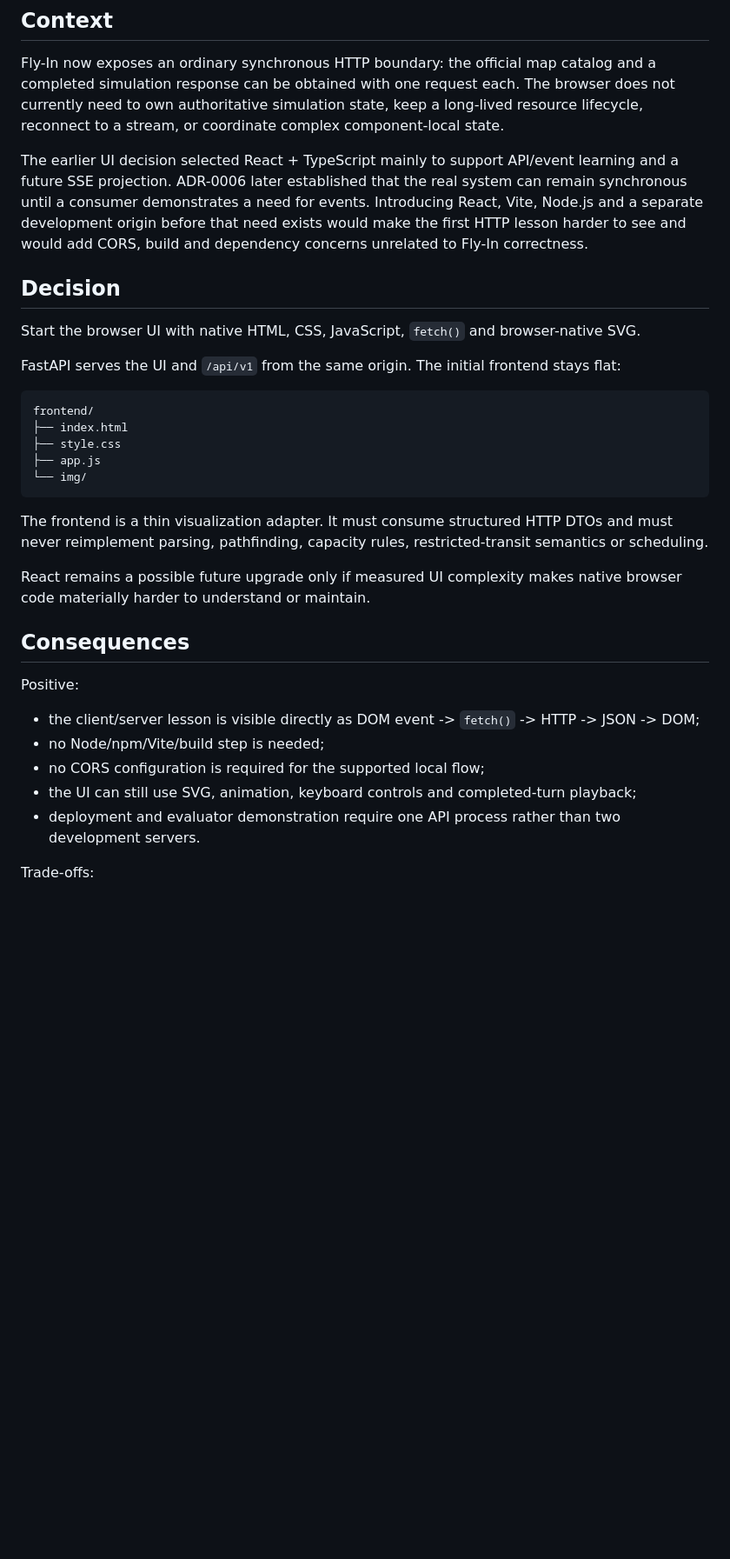
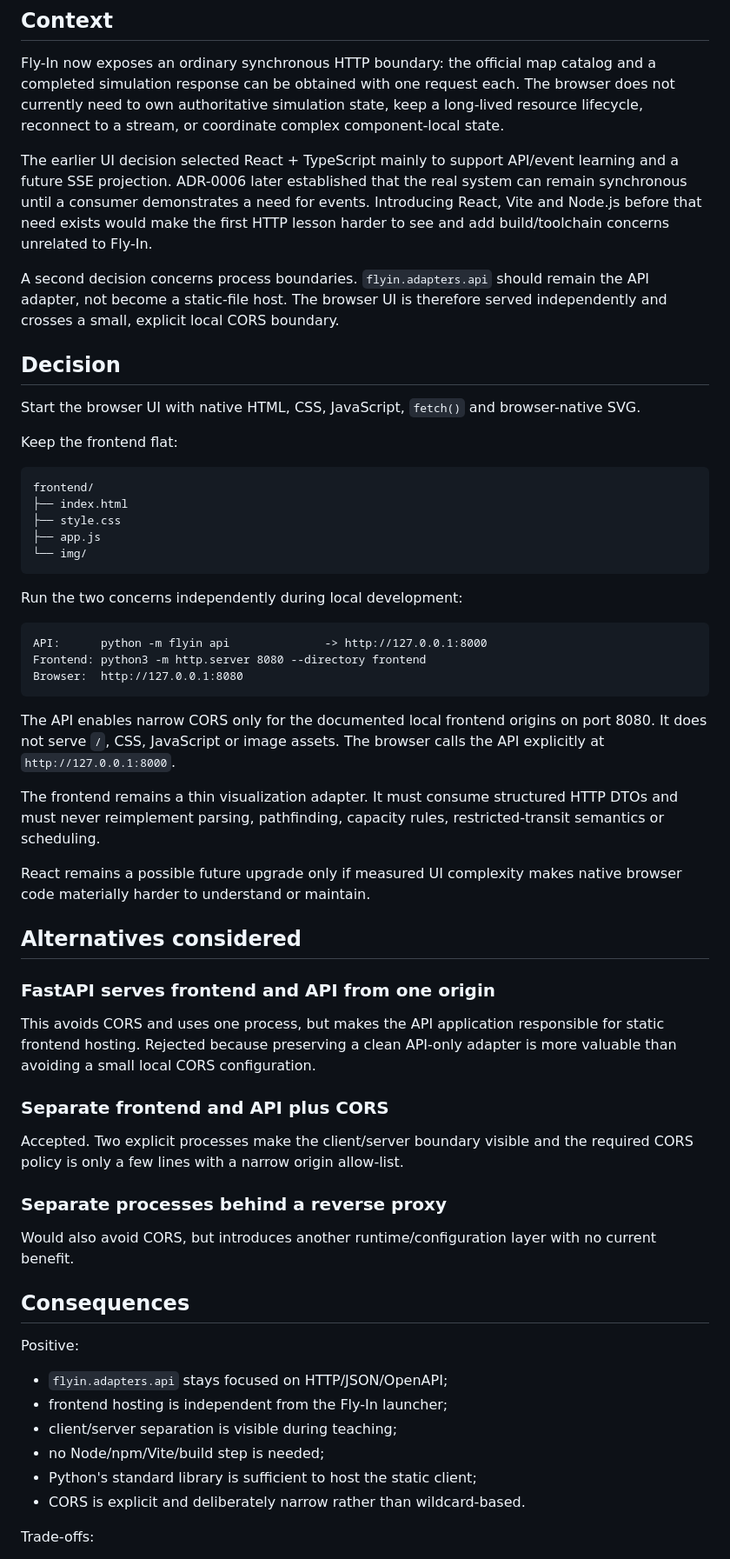
Before and after one commit to mario-asenjo/Fly-In, a Markdown page: docs/decisions/ADR-0007-native-web-before-react.md, the part around one of its changes. Shown at 87% size. Drawn GitHub-style; blank space fills up the shorter version.

Commit message:
docs: record separate frontend server and cors

````diff
--- a/docs/decisions/ADR-0007-native-web-before-react.md
+++ b/docs/decisions/ADR-0007-native-web-before-react.md
@@ -13,15 +13,18 @@ coordinate complex component-local state.
 
 The earlier UI decision selected React + TypeScript mainly to support API/event learning and a future
 SSE projection. ADR-0006 later established that the real system can remain synchronous until a
-consumer demonstrates a need for events. Introducing React, Vite, Node.js and a separate development
-origin before that need exists would make the first HTTP lesson harder to see and would add CORS,
-build and dependency concerns unrelated to Fly-In correctness.
+consumer demonstrates a need for events. Introducing React, Vite and Node.js before that need exists
+would make the first HTTP lesson harder to see and add build/toolchain concerns unrelated to Fly-In.
+
+A second decision concerns process boundaries. `flyin.adapters.api` should remain the API adapter,
+not become a static-file host. The browser UI is therefore served independently and crosses a small,
+explicit local CORS boundary.
 
 ## Decision
 
 Start the browser UI with native HTML, CSS, JavaScript, `fetch()` and browser-native SVG.
 
-FastAPI serves the UI and `/api/v1` from the same origin. The initial frontend stays flat:
+Keep the frontend flat:
 
 ```text
 frontend/
@@ -31,21 +34,51 @@ frontend/
 └── img/
 ```
 
-The frontend is a thin visualization adapter. It must consume structured HTTP DTOs and must never
-reimplement parsing, pathfinding, capacity rules, restricted-transit semantics or scheduling.
+Run the two concerns independently during local development:
+
+```text
+API:      python -m flyin api              -> http://127.0.0.1:8000
+Frontend: python3 -m http.server 8080 --directory frontend
+Browser:  http://127.0.0.1:8080
+```
+
+The API enables narrow CORS only for the documented local frontend origins on port 8080. It does not
+serve `/`, CSS, JavaScript or image assets. The browser calls the API explicitly at
+`http://127.0.0.1:8000`.
+
+The frontend remains a thin visualization adapter. It must consume structured HTTP DTOs and must
+never reimplement parsing, pathfinding, capacity rules, restricted-transit semantics or scheduling.
 
 React remains a possible future upgrade only if measured UI complexity makes native browser code
 materially harder to understand or maintain.
+
+## Alternatives considered
+
+### FastAPI serves frontend and API from one origin
+
+This avoids CORS and uses one process, but makes the API application responsible for static frontend
+hosting. Rejected because preserving a clean API-only adapter is more valuable than avoiding a small
+local CORS configuration.
+
+### Separate frontend and API plus CORS
+
+Accepted. Two explicit processes make the client/server boundary visible and the required CORS policy
+is only a few lines with a narrow origin allow-list.
+
+### Separate processes behind a reverse proxy
+
+Would also avoid CORS, but introduces another runtime/configuration layer with no current benefit.
 
 ## Consequences
 
 Positive:
 
-- the client/server lesson is visible directly as DOM event -> `fetch()` -> HTTP -> JSON -> DOM;
+- `flyin.adapters.api` stays focused on HTTP/JSON/OpenAPI;
+- frontend hosting is independent from the Fly-In launcher;
+- client/server separation is visible during teaching;
 - no Node/npm/Vite/build step is needed;
-- no CORS configuration is required for the supported local flow;
-- the UI can still use SVG, animation, keyboard controls and completed-turn playback;
-- deployment and evaluator demonstration require one API process rather than two development servers.
+- Python's standard library is sufficient to host the static client;
+- CORS is explicit and deliberately narrow rather than wildcard-based.
 
 Trade-offs:
 
````
Also changed, not shown: other parts of docs/decisions/ADR-0007-native-web-before-react.md (+8 -10 lines).
